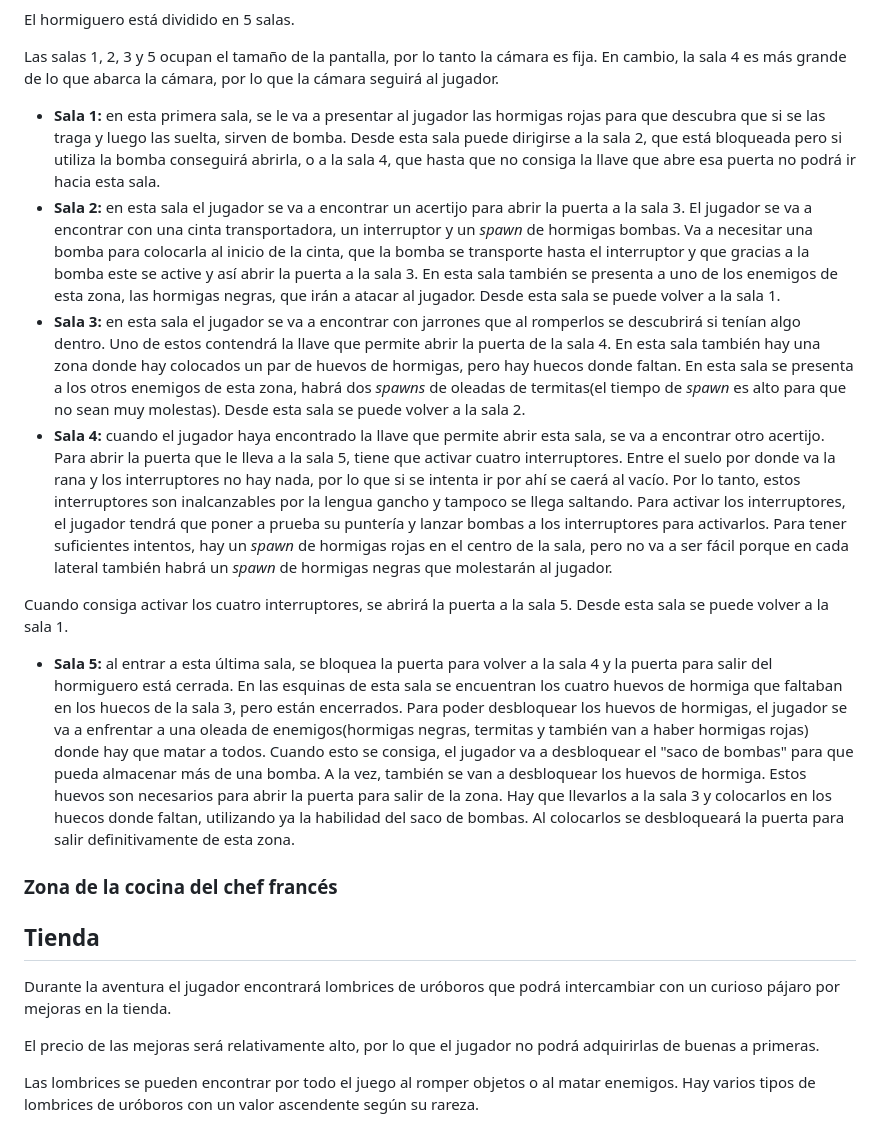
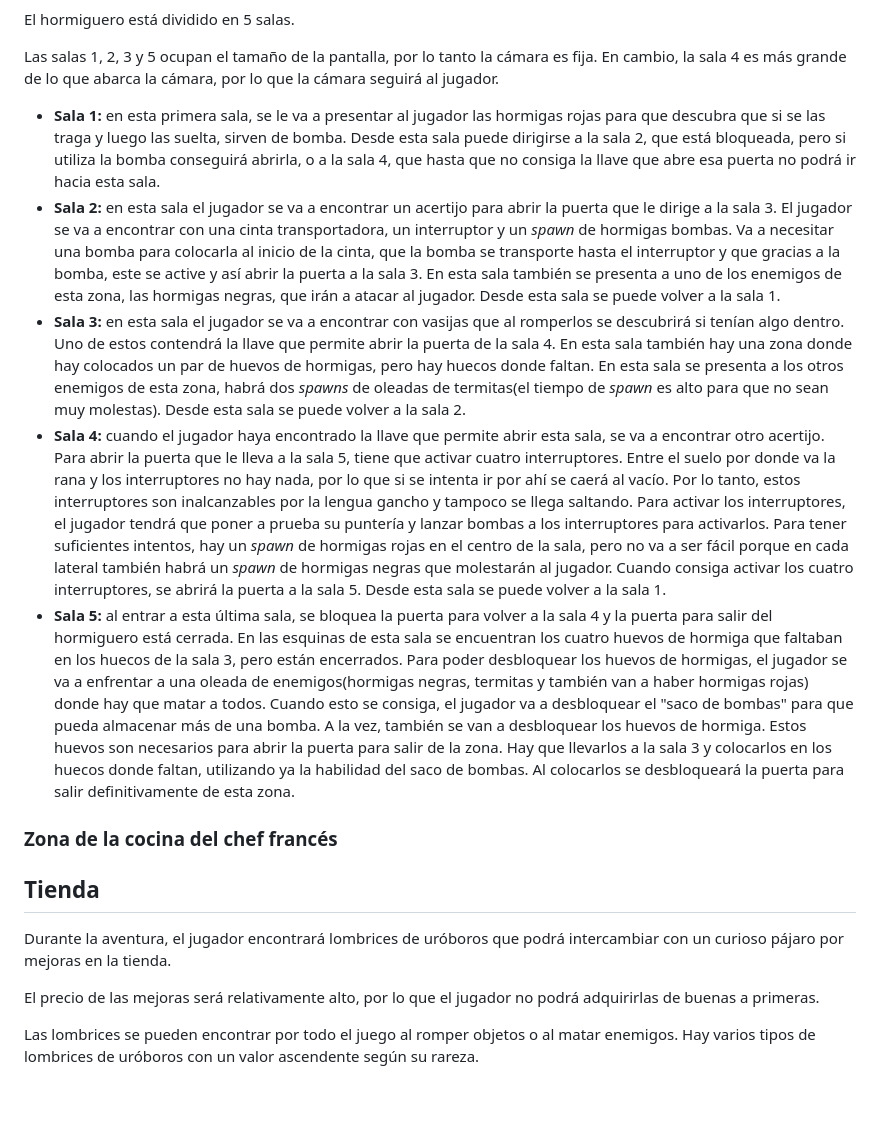
Before and after one commit to UCM-FDI-DISIA/KaosTeam, a Markdown page: README.md, the part around the change printed below. Rendered like a GitHub page; blank space fills up the shorter version.

```diff
--- a/README.md
+++ b/README.md
@@ -149,19 +149,16 @@ El hormiguero está dividido en 5 salas.
 
 Las salas 1, 2, 3 y 5 ocupan el tamaño de la pantalla, por lo tanto la cámara es fija. En cambio, la sala 4 es más grande de lo que abarca la cámara, por lo que la cámara seguirá al jugador.
 
-- **Sala 1:** en esta primera sala, se le va a presentar al jugador las hormigas rojas para que descubra que si se las traga y luego las suelta, sirven de bomba. Desde esta sala puede dirigirse a la sala 2, que está bloqueada pero si utiliza la bomba conseguirá abrirla, o a la sala 4, que hasta que no consiga la llave que abre esa puerta no podrá ir hacia esta sala.
-- **Sala 2:** en esta sala el jugador se va a encontrar un acertijo para abrir la puerta a la sala 3. El jugador se va a encontrar con una cinta transportadora, un interruptor y un _spawn_ de hormigas bombas. Va a necesitar una bomba para colocarla al inicio de la cinta, que la bomba se transporte hasta el interruptor y que gracias a la bomba este se active y así abrir la puerta a la sala 3. En esta sala también se presenta a uno de los enemigos de esta zona, las hormigas negras, que irán a atacar al jugador. Desde esta sala se puede volver a la sala 1.
-- **Sala 3:** en esta sala el jugador se va a encontrar con jarrones que al romperlos se descubrirá si tenían algo dentro. Uno de estos contendrá la llave que permite abrir la puerta de la sala 4. En esta sala también hay una zona donde hay colocados un par de huevos de hormigas, pero hay huecos donde faltan. En esta sala se presenta a los otros enemigos de esta zona, habrá dos _spawns_ de oleadas de termitas(el tiempo de _spawn_ es alto para que no sean muy molestas). Desde esta sala se puede volver a la sala 2.
-- **Sala 4:** cuando el jugador haya encontrado la llave que permite abrir esta sala, se va a encontrar otro acertijo. Para abrir la puerta que le lleva a la sala 5, tiene que activar cuatro interruptores. Entre el suelo por donde va la rana y los interruptores no hay nada, por lo que si se intenta ir por ahí se caerá al vacío. Por lo tanto, estos interruptores son inalcanzables por la lengua gancho y tampoco se llega saltando. Para activar los interruptores, el jugador tendrá que poner a prueba su puntería y lanzar bombas a los interruptores para activarlos. Para tener suficientes intentos, hay un _spawn_ de hormigas rojas en el centro de la sala, pero no va a ser fácil porque en cada lateral también habrá un _spawn_ de hormigas negras que molestarán al jugador.
-
-Cuando consiga activar los cuatro interruptores, se abrirá la puerta a la sala 5. Desde esta sala se puede volver a la sala 1.
-
+- **Sala 1:** en esta primera sala, se le va a presentar al jugador las hormigas rojas para que descubra que si se las traga y luego las suelta, sirven de bomba. Desde esta sala puede dirigirse a la sala 2, que está bloqueada, pero si utiliza la bomba conseguirá abrirla, o a la sala 4, que hasta que no consiga la llave que abre esa puerta no podrá ir hacia esta sala.
+- **Sala 2:** en esta sala el jugador se va a encontrar un acertijo para abrir la puerta que le dirige a la sala 3. El jugador se va a encontrar con una cinta transportadora, un interruptor y un _spawn_ de hormigas bombas. Va a necesitar una bomba para colocarla al inicio de la cinta, que la bomba se transporte hasta el interruptor y que gracias a la bomba, este se active y así abrir la puerta a la sala 3. En esta sala también se presenta a uno de los enemigos de esta zona, las hormigas negras, que irán a atacar al jugador. Desde esta sala se puede volver a la sala 1.
+- **Sala 3:** en esta sala el jugador se va a encontrar con vasijas que al romperlos se descubrirá si tenían algo dentro. Uno de estos contendrá la llave que permite abrir la puerta de la sala 4. En esta sala también hay una zona donde hay colocados un par de huevos de hormigas, pero hay huecos donde faltan. En esta sala se presenta a los otros enemigos de esta zona, habrá dos _spawns_ de oleadas de termitas(el tiempo de _spawn_ es alto para que no sean muy molestas). Desde esta sala se puede volver a la sala 2.
+- **Sala 4:** cuando el jugador haya encontrado la llave que permite abrir esta sala, se va a encontrar otro acertijo. Para abrir la puerta que le lleva a la sala 5, tiene que activar cuatro interruptores. Entre el suelo por donde va la rana y los interruptores no hay nada, por lo que si se intenta ir por ahí se caerá al vacío. Por lo tanto, estos interruptores son inalcanzables por la lengua gancho y tampoco se llega saltando. Para activar los interruptores, el jugador tendrá que poner a prueba su puntería y lanzar bombas a los interruptores para activarlos. Para tener suficientes intentos, hay un _spawn_ de hormigas rojas en el centro de la sala, pero no va a ser fácil porque en cada lateral también habrá un _spawn_ de hormigas negras que molestarán al jugador. Cuando consiga activar los cuatro interruptores, se abrirá la puerta a la sala 5. Desde esta sala se puede volver a la sala 1.
 - **Sala 5:** al entrar a esta última sala, se bloquea la puerta para volver a la sala 4 y la puerta para salir del hormiguero está cerrada. En las esquinas de esta sala se encuentran los cuatro huevos de hormiga que faltaban en los huecos de la sala 3, pero están encerrados. Para poder desbloquear los huevos de hormigas, el jugador se va a enfrentar a una oleada de enemigos(hormigas negras, termitas y también van a haber hormigas rojas) donde hay que matar a todos. Cuando esto se consiga, el jugador va a desbloquear el "saco de bombas" para que pueda almacenar más de una bomba. A la vez, también se van a desbloquear los huevos de hormiga. Estos huevos son necesarios para abrir la puerta para salir de la zona. Hay que llevarlos a la sala 3 y  colocarlos en los huecos donde faltan, utilizando ya la habilidad del saco de bombas. Al colocarlos se desbloqueará la puerta para salir definitivamente de esta zona.
 ### Zona de la cocina del chef francés
 
 ## Tienda
 
-Durante la aventura el jugador encontrará lombrices de uróboros que podrá intercambiar con un curioso pájaro por mejoras en la tienda.
+Durante la aventura, el jugador encontrará lombrices de uróboros que podrá intercambiar con un curioso pájaro por mejoras en la tienda.
 
 El precio de las mejoras será relativamente alto, por lo que el jugador no podrá adquirirlas de buenas a primeras.
 
```
Also changed, not shown: other parts of README.md (+26 -26 lines), assets/imgGdd/camara.png (added).
